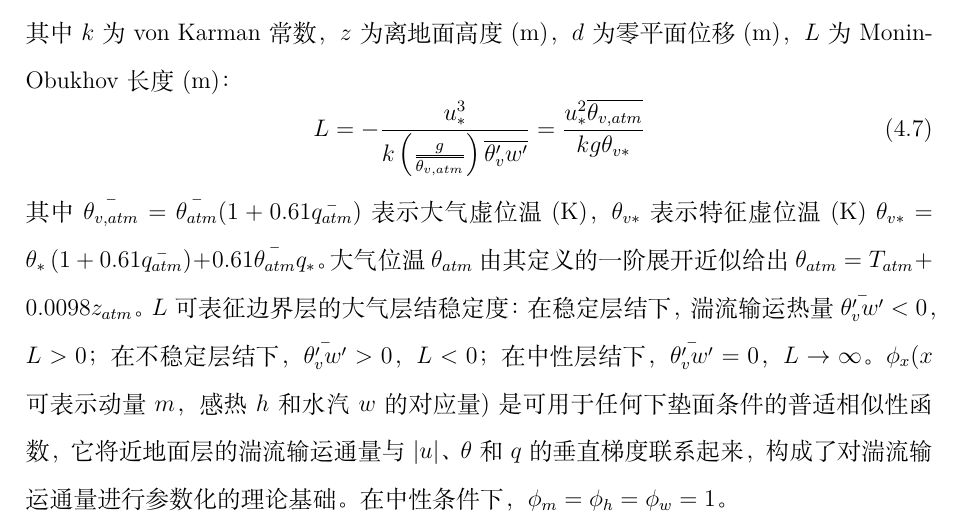
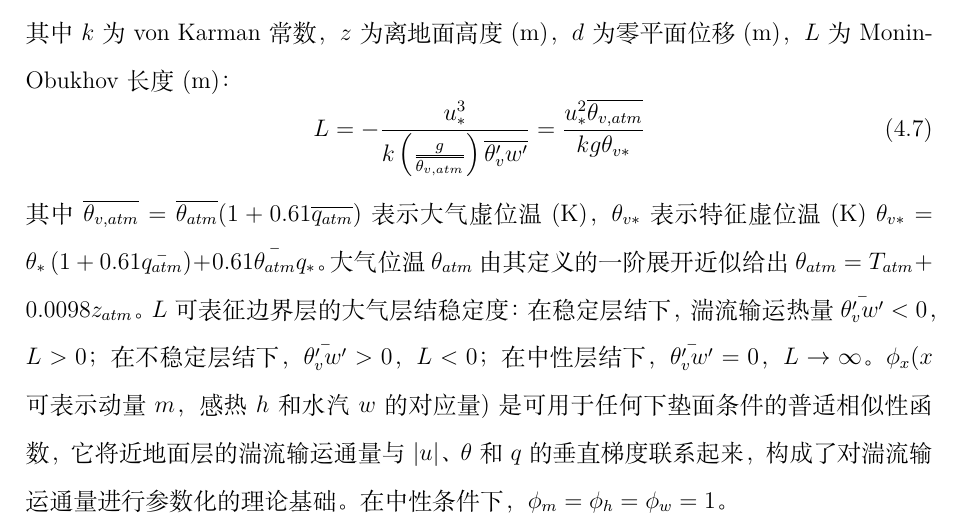
Before and after one commit to CoLM-SYSU/CoLM-doc, a LaTeX thesis (CoLM-Latex/CoLM.tex, which reads CoLM-Latex/4.地表湍流交换过程/地表湍流交换过程.tex): part of page 69 of 315, cut so that both start at the same text. Compiled offline with XeLaTeX; a missing font is replaced by an installed copy or a similar font.

Commit message:
Done after eq (4.7), 2.

```diff
--- a/CoLM-Latex/4.地表湍流交换过程/地表湍流交换过程.tex
+++ b/CoLM-Latex/4.地表湍流交换过程/地表湍流交换过程.tex
@@ -40,7 +40,7 @@ $\ e_{atm}=\frac{q_{atm}P_{atm}}{0.622+0.378q_{atm}}$表示大气水汽分压(Pa
 \begin{equation}
 L=-\frac{u_{*}^{3}}{k\left(\frac{g}{\overline{\theta_{v, atm}}}\right) \overline{\theta_{v}^{\prime} w^{\prime}}}=\frac{u_{*}^{2} \overline{\theta_{v, atm}}}{k g \theta_{v *}}
 \end{equation}
-其中$\bar{\theta_{v,atm}}=\bar{\theta_{atm}}(1+0.61\bar{q_{atm}})$表示大气虚位温(K)，$\theta_{v\ast}$表示特征虚位温(K)
+其中$\overline{\theta_{v,atm}}=\overline{\theta_{atm}}(1+0.61\overline{q_{atm}})$表示大气虚位温(K)，$\theta_{v\ast}$表示特征虚位温(K)
  $\theta_{v\ast}=\theta_\ast\left(1+0.61\bar{q_{atm}}\right)+0.61\bar{\theta_{atm}}q_\ast$。
  大气位温$\theta_{atm}$由其定义的一阶展开近似给出$\theta_{atm}=T_{atm}+0.0098z_{atm}$。$L$可表征边界层的大气层结稳定度：
  在稳定层结下，湍流输运热量$\bar{\theta_v^\prime w^\prime}<0$，$L>0$；在不稳定层结下，
```
